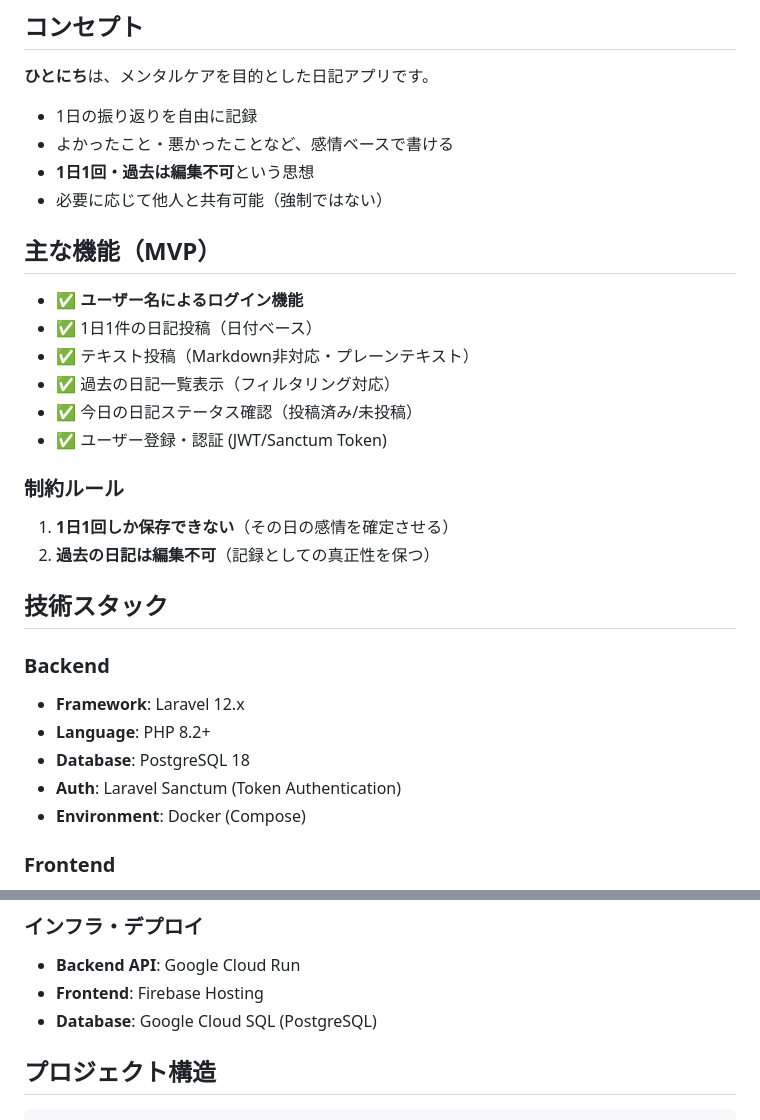
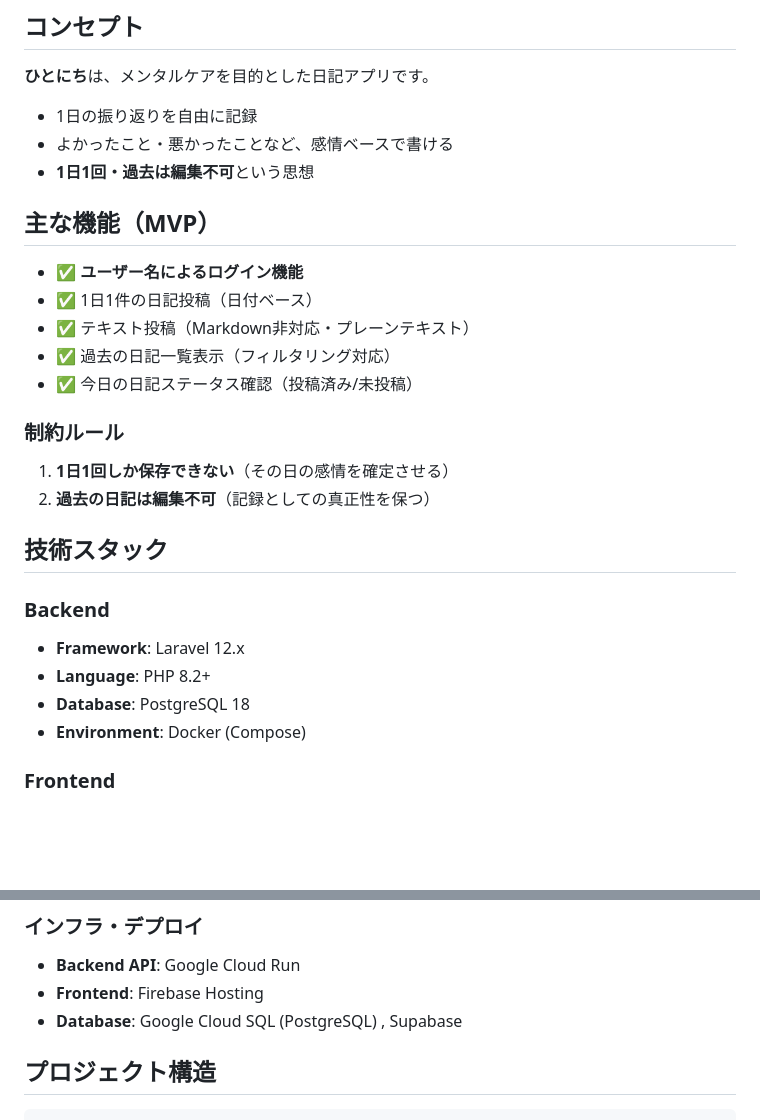
Before and after one commit to Masamune0221/HitonicHi, a Markdown page: README.md, 2 parts joined by grey strips. Drawn GitHub-style; blank space fills up the shorter version.

```diff
--- a/README.md
+++ b/README.md
@@ -14,7 +14,6 @@
 - 1日の振り返りを自由に記録
 - よかったこと・悪かったことなど、感情ベースで書ける
 - **1日1回・過去は編集不可**という思想
-- 必要に応じて他人と共有可能（強制ではない）
 
 ## 主な機能（MVP）
 
@@ -23,7 +22,6 @@
 - ✅ テキスト投稿（Markdown非対応・プレーンテキスト）
 - ✅ 過去の日記一覧表示（フィルタリング対応）
 - ✅ 今日の日記ステータス確認（投稿済み/未投稿）
-- ✅ ユーザー登録・認証 (JWT/Sanctum Token)
 
 ### 制約ルール
 
@@ -37,7 +35,6 @@
 - **Framework**: Laravel 12.x
 - **Language**: PHP 8.2+
 - **Database**: PostgreSQL 18
-- **Auth**: Laravel Sanctum (Token Authentication)
 - **Environment**: Docker (Compose)
 
 ### Frontend
@@ -53,7 +50,7 @@
 
 - **Backend API**: Google Cloud Run
 - **Frontend**: Firebase Hosting
-- **Database**: Google Cloud SQL (PostgreSQL)
+- **Database**: Google Cloud SQL (PostgreSQL) , Supabase
 
 ## プロジェクト構造
 
```
Also changed, not shown: other parts of README.md (+1 -1 lines).
